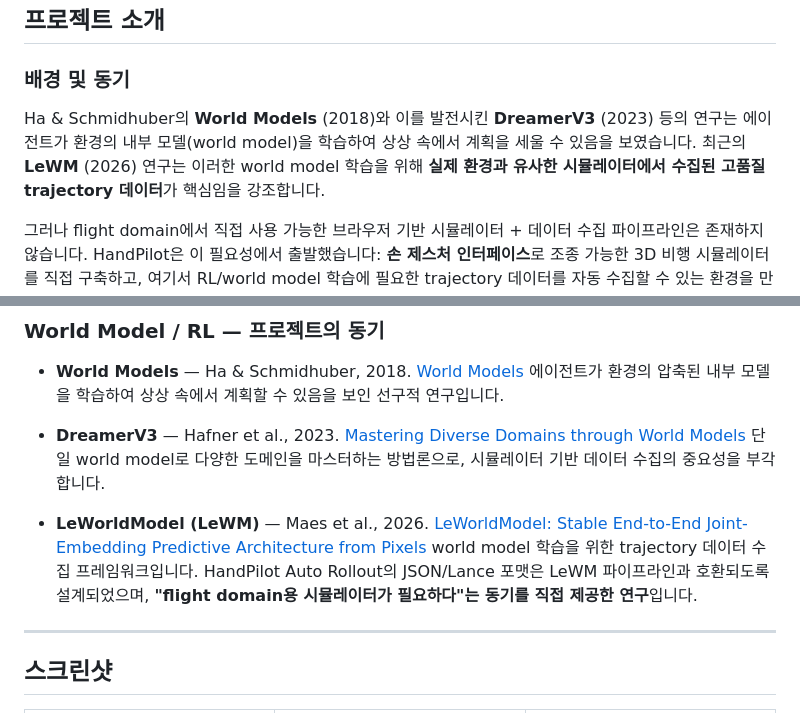
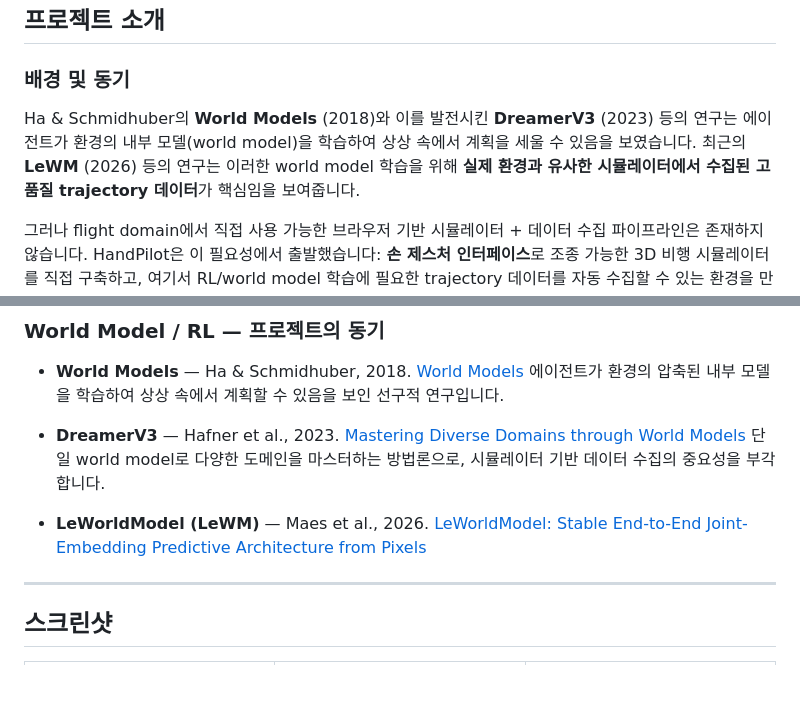
Before and after one commit to Jaehyeon-kr/Handpilot, a Markdown page: README.md, 2 parts joined by grey strips. GitHub-like rendering; blank space fills up the shorter version.

```diff
--- a/README.md
+++ b/README.md
@@ -34,7 +34,7 @@
 
 ### 배경 및 동기
 
-Ha & Schmidhuber의 **World Models** (2018)와 이를 발전시킨 **DreamerV3** (2023) 등의 연구는 에이전트가 환경의 내부 모델(world model)을 학습하여 상상 속에서 계획을 세울 수 있음을 보였습니다. 최근의 **LeWM** (2026) 연구는 이러한 world model 학습을 위해 **실제 환경과 유사한 시뮬레이터에서 수집된 고품질 trajectory 데이터**가 핵심임을 강조합니다.
+Ha & Schmidhuber의 **World Models** (2018)와 이를 발전시킨 **DreamerV3** (2023) 등의 연구는 에이전트가 환경의 내부 모델(world model)을 학습하여 상상 속에서 계획을 세울 수 있음을 보였습니다. 최근의 **LeWM** (2026) 등의 연구는 이러한 world model 학습을 위해 **실제 환경과 유사한 시뮬레이터에서 수집된 고품질 trajectory 데이터**가 핵심임을 보여줍니다.
 
 그러나 flight domain에서 직접 사용 가능한 브라우저 기반 시뮬레이터 + 데이터 수집 파이프라인은 존재하지 않습니다. HandPilot은 이 필요성에서 출발했습니다: **손 제스처 인터페이스**로 조종 가능한 3D 비행 시뮬레이터를 직접 구축하고, 여기서 RL/world model 학습에 필요한 trajectory 데이터를 자동 수집할 수 있는 환경을 만드는 것이 목표입니다.
 
@@ -475,7 +475,6 @@ python training/export_flight_lance.py flight_rollout_auto_10ep.json --out data/
   단일 world model로 다양한 도메인을 마스터하는 방법론으로, 시뮬레이터 기반 데이터 수집의 중요성을 부각합니다.
 
 - **LeWorldModel (LeWM)** — Maes et al., 2026. [LeWorldModel: Stable End-to-End Joint-Embedding Predictive Architecture from Pixels](https://arxiv.org/abs/2603.19312)
-  world model 학습을 위한 trajectory 데이터 수집 프레임워크입니다. HandPilot Auto Rollout의 JSON/Lance 포맷은 LeWM 파이프라인과 호환되도록 설계되었으며, **"flight domain용 시뮬레이터가 필요하다"는 동기를 직접 제공한 연구**입니다.
 
 ---
 
```
